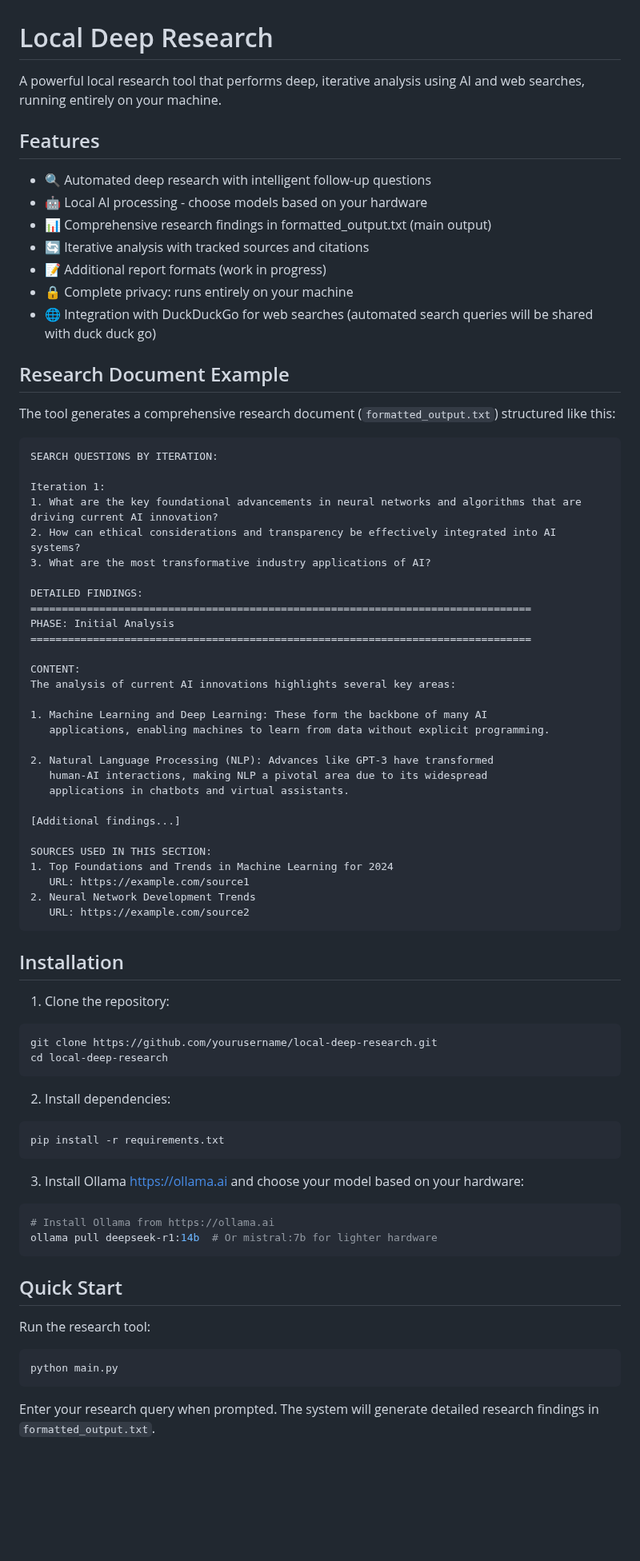
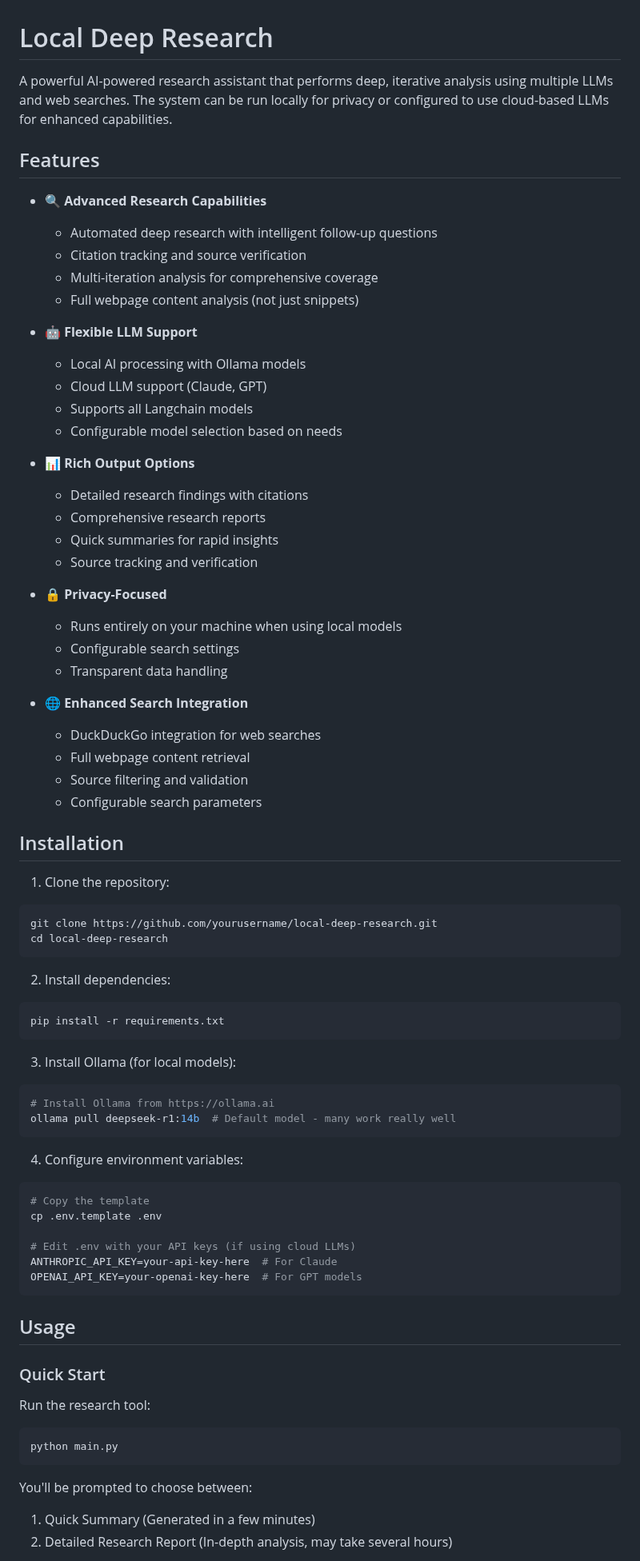
Before and after one commit to ujesh-sakariya/local-deep-research, a Markdown page: README.md, the part around one of its changes. Shown at 80% size. GitHub-like rendering; blank space fills up the shorter version.

````diff
--- a/README.md
+++ b/README.md
@@ -1,51 +1,37 @@
 # Local Deep Research
 
-A powerful local research tool that performs deep, iterative analysis using AI and web searches, running entirely on your machine.
+A powerful AI-powered research assistant that performs deep, iterative analysis using multiple LLMs and web searches. The system can be run locally for privacy or configured to use cloud-based LLMs for enhanced capabilities.
 
 ## Features
 
-- 🔍 Automated deep research with intelligent follow-up questions
-- 🤖 Local AI processing - choose models based on your hardware
-- 📊 Comprehensive research findings in formatted_output.txt (main output)
-- 🔄 Iterative analysis with tracked sources and citations
-- 📝 Additional report formats (work in progress)
-- 🔒 Complete privacy: runs entirely on your machine
-- 🌐 Integration with DuckDuckGo for web searches (automated search queries will be shared with duck duck go)
-## Research Document Example
+- 🔍 **Advanced Research Capabilities**
+  - Automated deep research with intelligent follow-up questions
+  - Citation tracking and source verification
+  - Multi-iteration analysis for comprehensive coverage
+  - Full webpage content analysis (not just snippets)
 
-The tool generates a comprehensive research document (`formatted_output.txt`) structured like this:
+- 🤖 **Flexible LLM Support**
+  - Local AI processing with Ollama models
+  - Cloud LLM support (Claude, GPT)
+  - Supports all Langchain models
+  - Configurable model selection based on needs
 
-```
-SEARCH QUESTIONS BY ITERATION:
+- 📊 **Rich Output Options**
+  - Detailed research findings with citations
+  - Comprehensive research reports
+  - Quick summaries for rapid insights
+  - Source tracking and verification
 
-Iteration 1:
-1. What are the key foundational advancements in neural networks and algorithms that are driving current AI innovation?
-2. How can ethical considerations and transparency be effectively integrated into AI systems?
-3. What are the most transformative industry applications of AI?
+- 🔒 **Privacy-Focused**
+  - Runs entirely on your machine when using local models
+  - Configurable search settings
+  - Transparent data handling
 
-DETAILED FINDINGS:
-================================================================================
-PHASE: Initial Analysis
-================================================================================
-
-CONTENT:
-The analysis of current AI innovations highlights several key areas:
-
-1. Machine Learning and Deep Learning: These form the backbone of many AI
-   applications, enabling machines to learn from data without explicit programming.
-
-2. Natural Language Processing (NLP): Advances like GPT-3 have transformed
-   human-AI interactions, making NLP a pivotal area due to its widespread
-   applications in chatbots and virtual assistants.
-
-[Additional findings...]
-
-SOURCES USED IN THIS SECTION:
-1. Top Foundations and Trends in Machine Learning for 2024
-   URL: https://example.com/source1
-2. Neural Network Development Trends
-   URL: https://example.com/source2
-```
+- 🌐 **Enhanced Search Integration**
+  - DuckDuckGo integration for web searches
+  - Full webpage content retrieval
+  - Source filtering and validation
+  - Configurable search parameters
 
 ## Installation
 
@@ -60,18 +46,32 @@ cd local-deep-research
 pip install -r requirements.txt
 ```
 
-3. Install Ollama https://ollama.ai and choose your model based on your hardware:
+3. Install Ollama (for local models):
 ```bash
 # Install Ollama from https://ollama.ai
-ollama pull deepseek-r1:14b  # Or mistral:7b for lighter hardware
+ollama pull deepseek-r1:14b  # Default model - many work really well
 ```
 
-## Quick Start
+4. Configure environment variables:
+```bash
+# Copy the template
+cp .env.template .env
+
+# Edit .env with your API keys (if using cloud LLMs)
+ANTHROPIC_API_KEY=your-api-key-here  # For Claude
+OPENAI_API_KEY=your-openai-key-here  # For GPT models
+```
+
+## Usage
+
+### Quick Start
 
 Run the research tool:
 ```bash
 python main.py
 ```
 
-Enter your research query when prompted. The system will generate detailed research findings in `formatted_output.txt`.
+You'll be prompted to choose between:
+1. Quick Summary (Generated in a few minutes)
+2. Detailed Research Report (In-depth analysis, may take several hours)
 
````
Also changed, not shown: other parts of README.md (+62 -8 lines).
